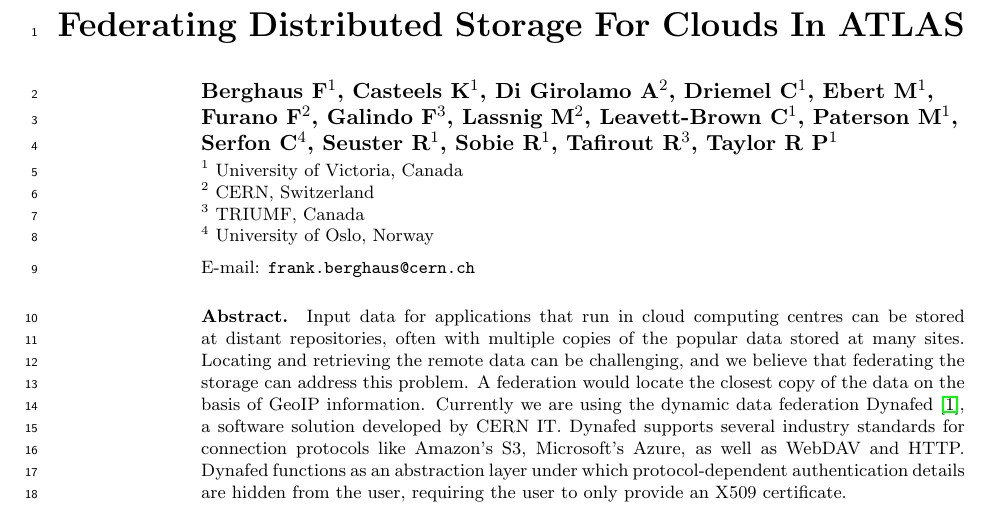
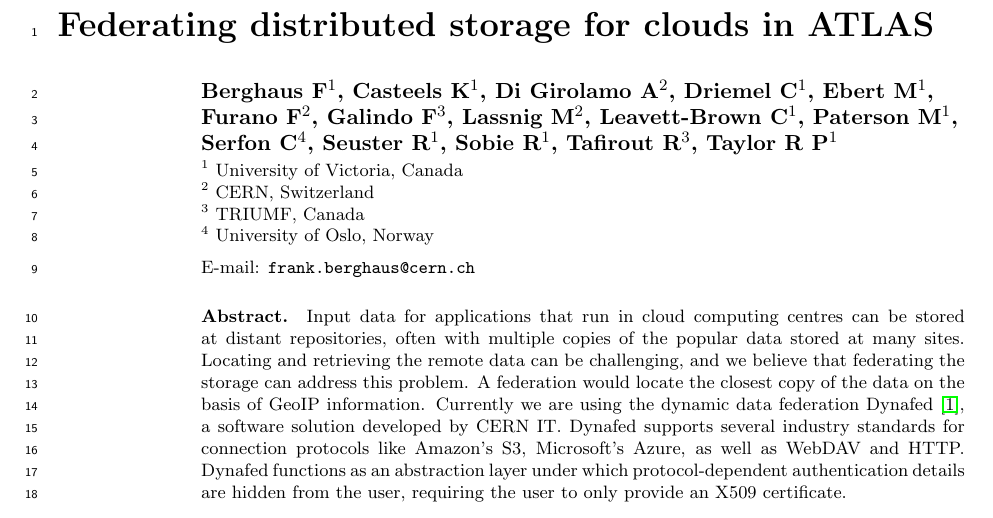
Before and after one commit to hep-gc/acat2017, a LaTeX document (AtlasDynafed.tex): part of page 1 of 4, cut at the place of the change. Compiled offline with pdfLaTeX.

Commit message:
use IOP title capitalization style

```diff
--- a/AtlasDynafed.tex
+++ b/AtlasDynafed.tex
@@ -12,7 +12,7 @@
 }
 
 \begin{document}
-\title{Federating Distributed Storage For Clouds In ATLAS}
+\title{Federating distributed storage for clouds in ATLAS}
 
 %author{Berghaus~F, Casteels~K, Driemel~C, Ebert~M, Galindo~F, Leavett-Brown~C, Paterson~M, Seuster~R, Sobie~R, Tafirout~R, Taylor~R~P}
 
```
